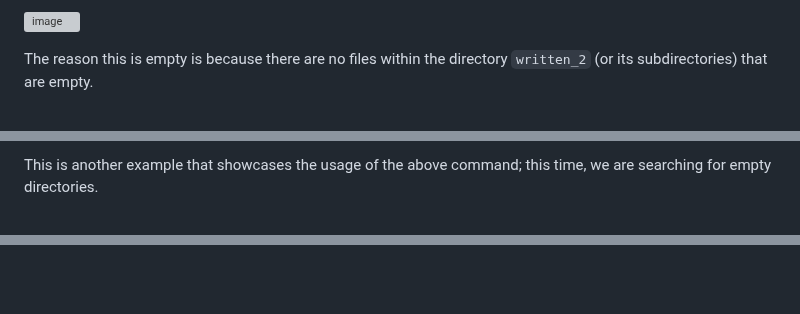
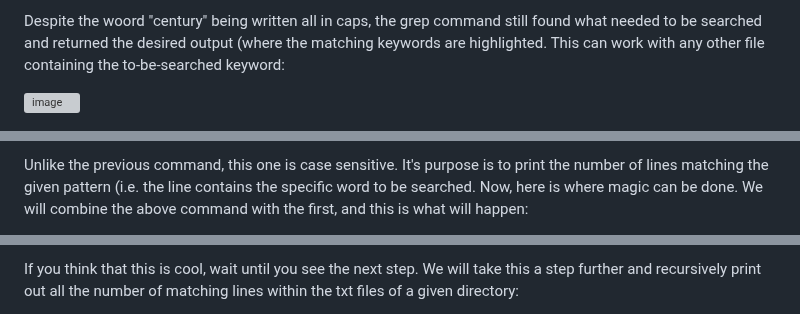
Before and after one commit to MounirIssa/cse15l-lab-reports, a Markdown page: index.md, 3 parts joined by grey strips. Rendered like a GitHub page; blank space fills up the shorter version; grey boxes are pictures that could not be loaded.

```diff
--- a/index.md
+++ b/index.md
@@ -14,5 +15,5 @@ Here is a screenshot that demonstrates the usage of this command:
 
-![image](https://user-images.githubusercontent.com/122484250/218277116-f5dfd2f0-97b3-4227-8272-6edf81aace41.png)
+Despite the woord "century" being written all in caps, the grep command still found what needed to be searched and returned the desired output (where the matching keywords are highlighted. This can work with any other file containing the to-be-searched keyword:
 
-The reason this is empty is because there are no files within the directory `written_2` (or its subdirectories) that are empty.
+![image](https://user-images.githubusercontent.com/122484250/224604504-b13cab27-4b55-414a-a874-28c3e59062b4.png)
 
@@ -20,3 +21,3 @@ The reason this is empty is because there are no files within the directory `wri
 
-This is another example that showcases the usage of the above command; this time, we are searching for empty directories.
+Unlike the previous command, this one is case sensitive. It's purpose is to print the number of lines matching the given pattern (i.e. the line contains the specific word to be searched. Now, here is where magic can be done. We will combine the above command with the first, and this is what will happen:
 
@@ -23,2 +25,3 @@ This is another example that showcases the usage of the above command; this time
 
+If you think that this is cool, wait until you see the next step. We will take this a step further and recursively print out all the number of matching lines within the txt files of a given directory:
 
```
Also changed, not shown: other parts of index.md (+24 -41 lines).
